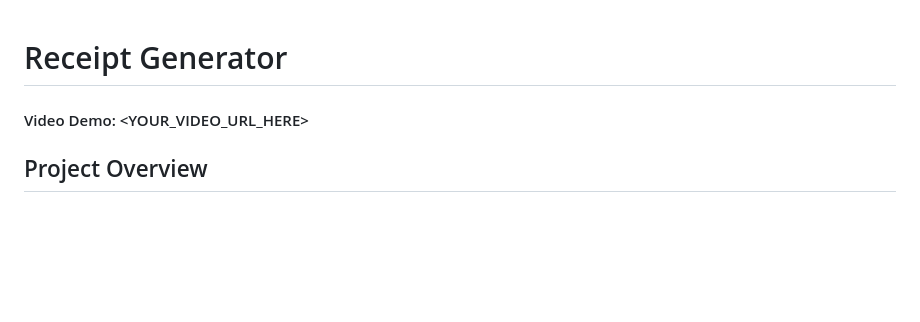
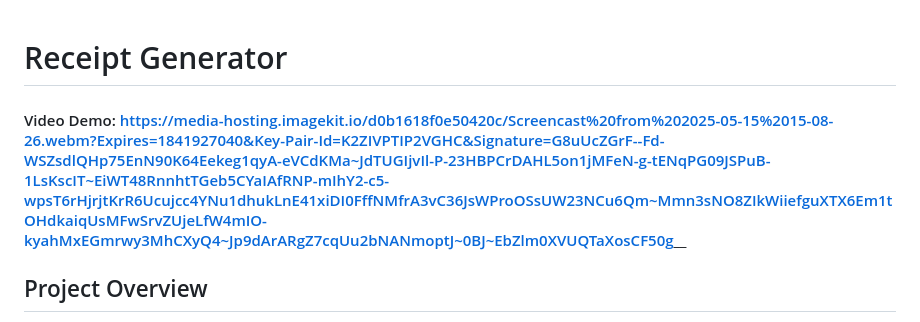
Before and after one commit to HEXO666/FinalProject, a Markdown page: README.md, the part around the change. GitHub-like rendering; blank space fills up the shorter version.

```diff
--- a/README.md
+++ b/README.md
@@ -1,6 +1,6 @@
 # Receipt Generator
+#### Video Demo: https://media-hosting.imagekit.io/d0b1618f0e50420c/Screencast%20from%202025-05-15%2015-08-26.webm?Expires=1841927040&Key-Pair-Id=K2ZIVPTIP2VGHC&Signature=G8uUcZGrF--Fd-WSZsdlQHp75EnN90K64Eekeg1qyA-eVCdKMa~JdTUGIjvIl-P-23HBPCrDAHL5on1jMFeN-g-tENqPG09JSPuB-1LsKscIT~EiWT48RnnhtTGeb5CYaIAfRNP-mIhY2-c5-wpsT6rHjrjtKrR6Ucujcc4YNu1dhukLnE41xiDI0FffNMfrA3vC36JsWProOSsUW23NCu6Qm~Mmn3sNO8ZIkWiiefguXTX6Em1tOHdkaiqUsMFwSrvZUjeLfW4mIO-kyahMxEGmrwy3MhCXyQ4~Jp9dArARgZ7cqUu2bNANmoptJ~0BJ~EbZlm0XVUQTaXosCF50g__
 
-#### Video Demo: <YOUR_VIDEO_URL_HERE>
 
 ## Project Overview
 
```
